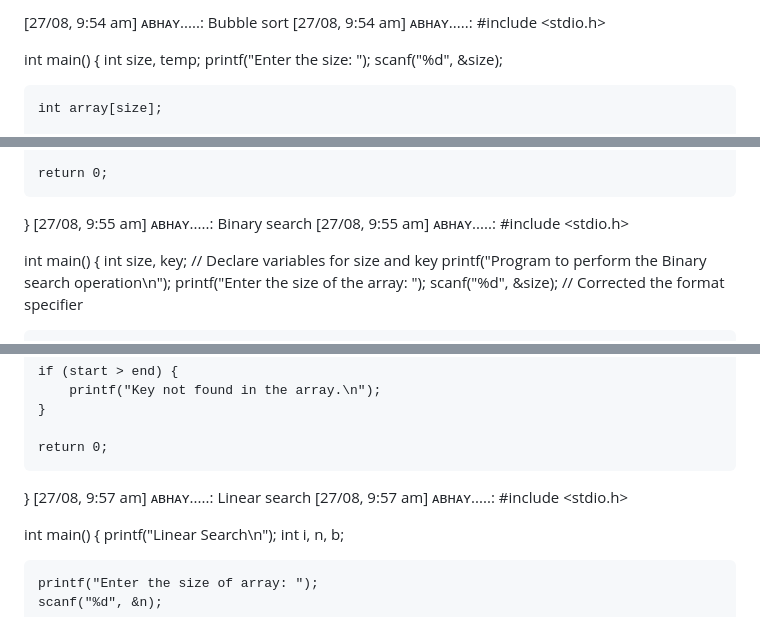
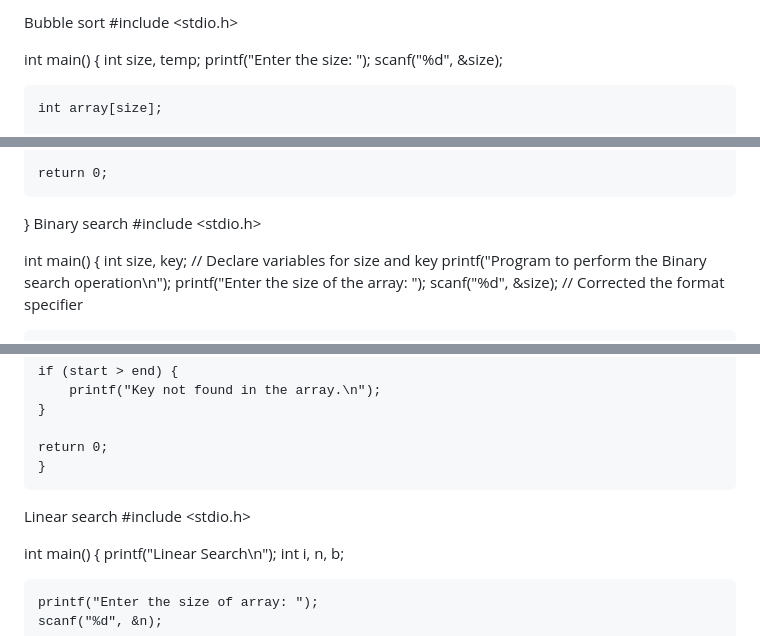
Before and after one commit to Abhayraj977922/AMAZON-CLONE, a Markdown page: README.md, 3 parts joined by grey strips. GitHub-like rendering.

```diff
--- a/README.md
+++ b/README.md
@@ -1,5 +1,5 @@
-[27/08, 9:54 am] ᴀʙʜᴀʏ.....: Bubble sort
-[27/08, 9:54 am] ᴀʙʜᴀʏ.....: #include <stdio.h>
+Bubble sort
+#include <stdio.h>
 
 int main() {
     int size, temp;
@@ -30,8 +30,8 @@ int main() {
 
     return 0;
 }
-[27/08, 9:55 am] ᴀʙʜᴀʏ.....: Binary search
-[27/08, 9:55 am] ᴀʙʜᴀʏ.....: #include <stdio.h>
+Binary search
+#include <stdio.h>
 
 int main() {
     int size, key; // Declare variables for size and key
@@ -70,9 +70,9 @@ int main() {
     }
 
     return 0;
-}
-[27/08, 9:57 am] ᴀʙʜᴀʏ.....: Linear search
-[27/08, 9:57 am] ᴀʙʜᴀʏ.....: #include <stdio.h>
+    }
+Linear search
+#include <stdio.h>
 
 int main() {
     printf("Linear Search\n");
```
Also changed, not shown: other parts of README.md (+14 -13 lines).
